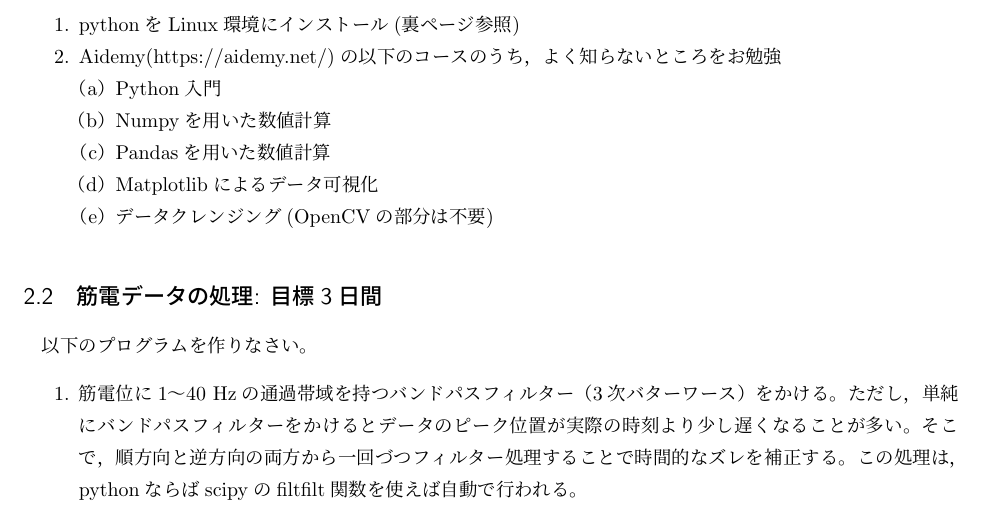
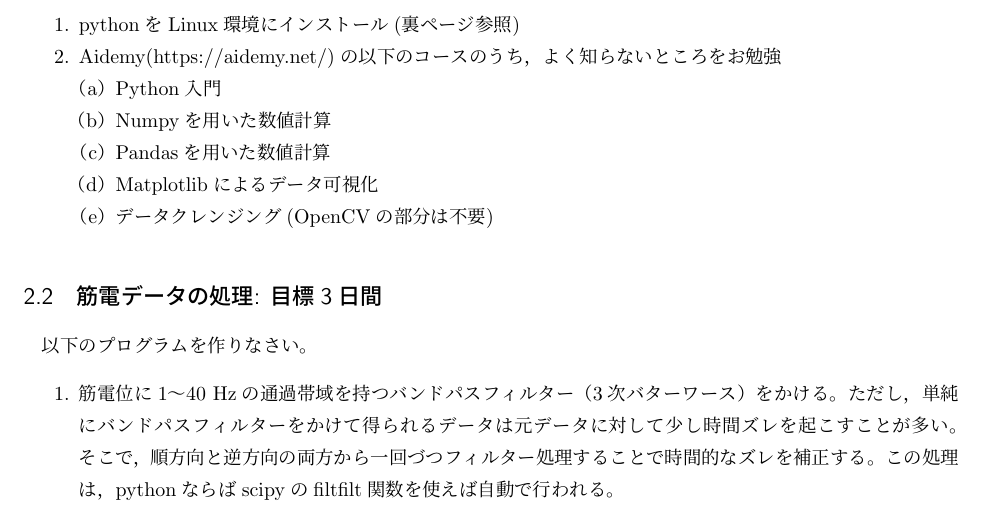
Before and after one commit to bcl-group/experiment-texts, a LaTeX document (experiment-texts/sotsuron-jissyuu-EMG-C.tex): part of page 1 of 3, cut so that both start at the same text. Compiled offline with pLaTeX and dvipdfmx.

Commit message:
fix typo

```diff
--- a/experiment-texts/sotsuron-jissyuu-EMG-C.tex
+++ b/experiment-texts/sotsuron-jissyuu-EMG-C.tex
@@ -49,7 +49,7 @@ pythonをよく知らない人は以下でまず勉強をすること。
 以下のプログラムを作りなさい。
 \begin{enumerate}
 \item 筋電位に1〜40 Hzの通過帯域を持つバンドパスフィルター（3次バターワース）をかける。ただし，単純にバンドパスフィルターを
-かけるとデータのピーク位置が実際の時刻より少し遅くなることが多い。そこで，順方向と逆方向の両方から一回づつフィルター処理することで時間的なズレを補正する。この処理は，pythonならばscipyのfiltfilt関数を使えば自動で行われる。
+かけて得られるデータは元データに対して少し時間ズレを起こすことが多い。そこで，順方向と逆方向の両方から一回づつフィルター処理することで時間的なズレを補正する。この処理は，pythonならばscipyのfiltfilt関数を使えば自動で行われる。
 \item C言語で筋電位$E(t)$を整流する(絶対値をとる)。
 \item C言語で適当な幅$\Delta T$の窓を設定して, その中での積分値を求め, 筋肉の
   活動度を見る指標とする。
```
